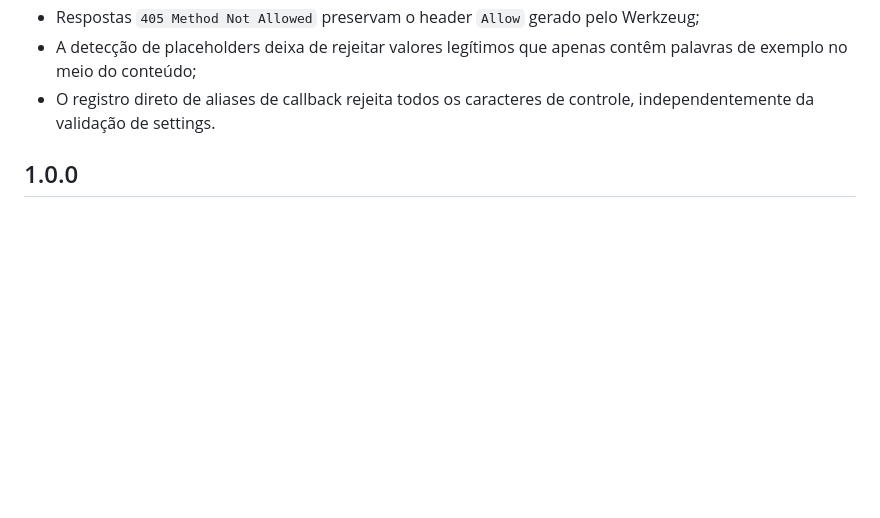
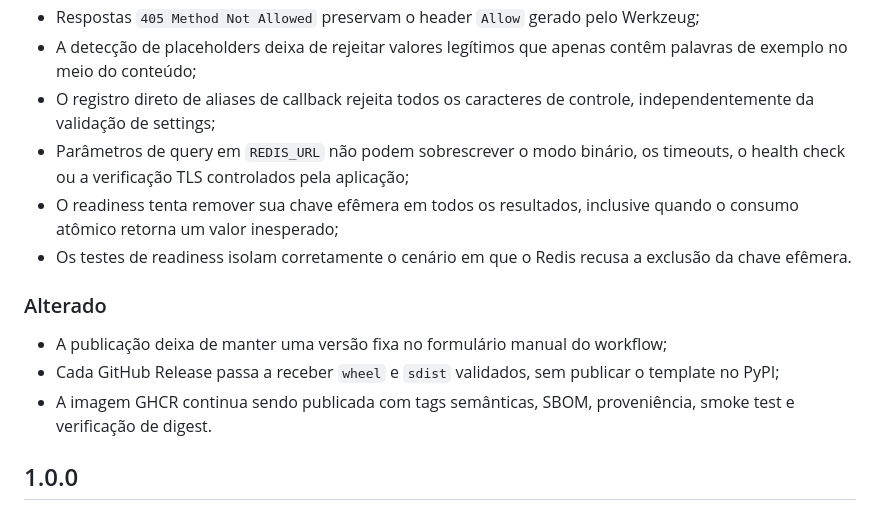
Before and after one commit to vitoroliveirasilva/msentraauth.flask-template, a Markdown page: CHANGELOG.md, the part around one of its changes. Rendered like a GitHub page; blank space fills up the shorter version.

Commit message:
RELEASE - Consolida changelog da versão 1.0.1

```diff
--- a/CHANGELOG.md
+++ b/CHANGELOG.md
@@ -31,7 +33,16 @@
 - A validação local em PowerShell passa a interromper no primeiro comando nativo com falha e ambos os scripts podem ser chamados fora da raiz do repositório;
 - Respostas `405 Method Not Allowed` preservam o header `Allow` gerado pelo Werkzeug;
 - A detecção de placeholders deixa de rejeitar valores legítimos que apenas contêm palavras de exemplo no meio do conteúdo;
-- O registro direto de aliases de callback rejeita todos os caracteres de controle, independentemente da validação de settings.
+- O registro direto de aliases de callback rejeita todos os caracteres de controle, independentemente da validação de settings;
+- Parâmetros de query em `REDIS_URL` não podem sobrescrever o modo binário, os timeouts, o health check ou a verificação TLS controlados pela aplicação;
+- O readiness tenta remover sua chave efêmera em todos os resultados, inclusive quando o consumo atômico retorna um valor inesperado;
+- Os testes de readiness isolam corretamente o cenário em que o Redis recusa a exclusão da chave efêmera.
+
+### Alterado
+
+- A publicação deixa de manter uma versão fixa no formulário manual do workflow;
+- Cada GitHub Release passa a receber `wheel` e `sdist` validados, sem publicar o template no PyPI;
+- A imagem GHCR continua sendo publicada com tags semânticas, SBOM, proveniência, smoke test e verificação de digest.
 
 ## 1.0.0
 
```
Also changed, not shown: other parts of CHANGELOG.md (+2 -0 lines).
